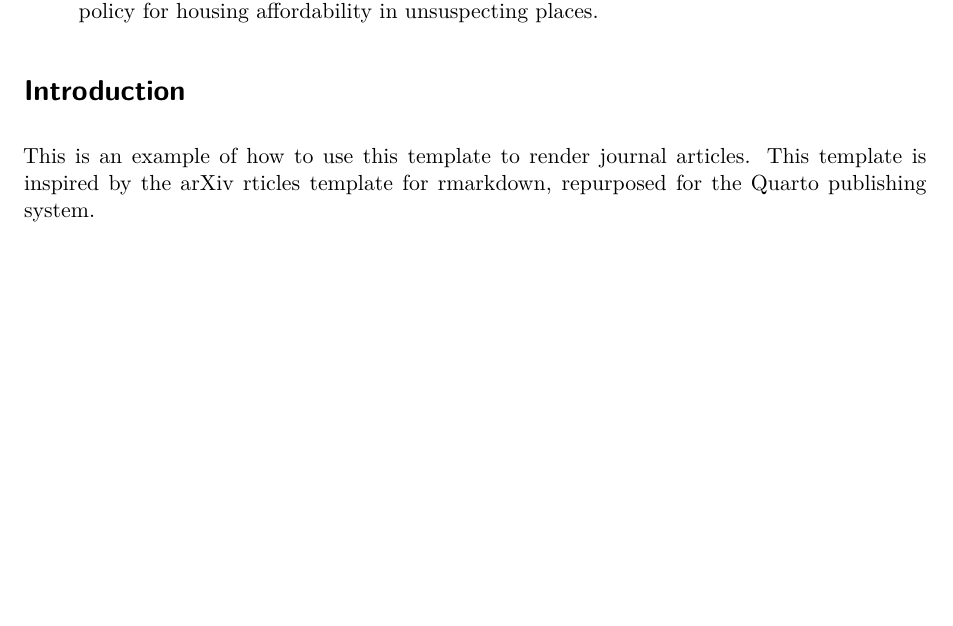
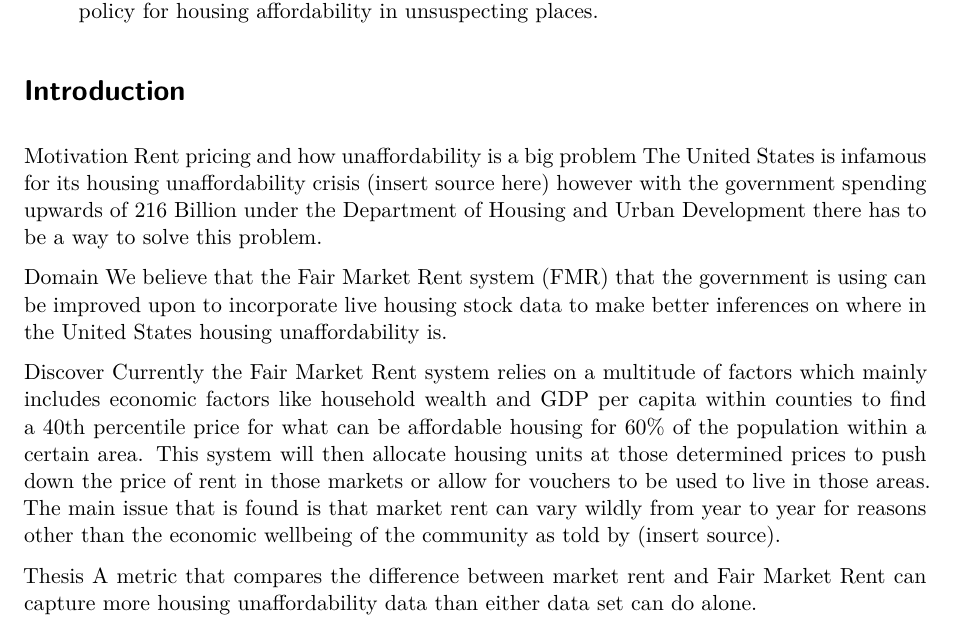
Before and after one commit to dylpickle123780/STAT489_Research_Project, a Quarto document (report/report.qmd): part of page 1 of 4, cut so that both start at the same text, the shorter picture padded with empty space. Rendered offline with R 4.5, knitr and Pandoc in place of Quarto, then LaTeX, with nearby package versions; drawn as R Markdown's standard PDF in place of the format the file asks for.

Commit message:
Introduction

```diff
--- a/report/report.qmd
+++ b/report/report.qmd
@@ -37,9 +37,21 @@ bibliography: bibliography.bib
 
 # Introduction {#sec-intro}
 
-This is an example of how to use this template to render journal articles. This template is inspired by the arXiv rticles template for rmarkdown, repurposed for the Quarto publishing system.
+Motivation
+Rent pricing and how unaffordability is a big problem
+The United States is infamous for its housing unaffordability crisis (insert source here) however with the government spending upwards of 216 Billion under the Department of Housing and Urban Development there has to be a way to solve this problem.
 
-This quarto extension format supports PDF and HTML outputs. This template is primarily focused on generating acceptable {{< latex >}} outputs from Quarto, but renders an acceptable HTML output using the standard Quarto options.
+
+Domain
+We believe that the Fair Market Rent system (FMR) that the government is using can be improved upon to incorporate live housing stock data to make better inferences on where in the United States housing unaffordability is.
+
+Discover
+Currently the Fair Market Rent system relies on a multitude of factors which mainly includes economic factors like household wealth and GDP per capita within counties to find a 40th percentile price for what can be affordable housing for 60% of the population within a certain area. This system will then allocate housing units at those determined prices to push down the price of rent in those markets or allow for vouchers to be used to live in those areas. The main issue that is found is that market rent can vary wildly from year to year for reasons other than the economic wellbeing of the community as told by (insert source).
+
+
+Thesis
+A metric that compares the difference between market rent and Fair Market Rent can capture more housing unaffordability data than either data set can do alone.
+
 
 # Related Works
 
```
